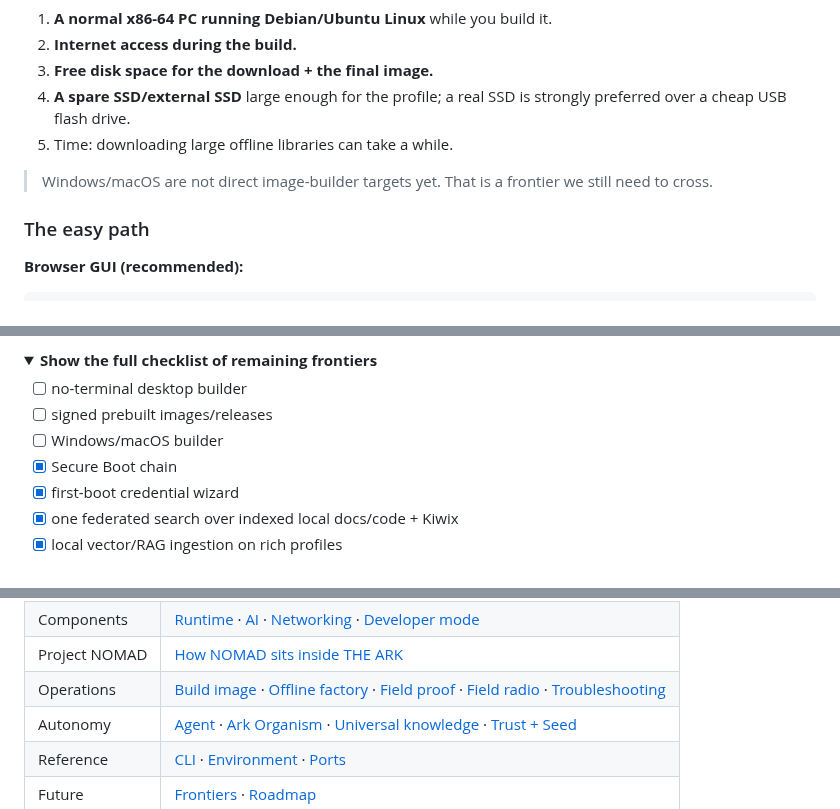
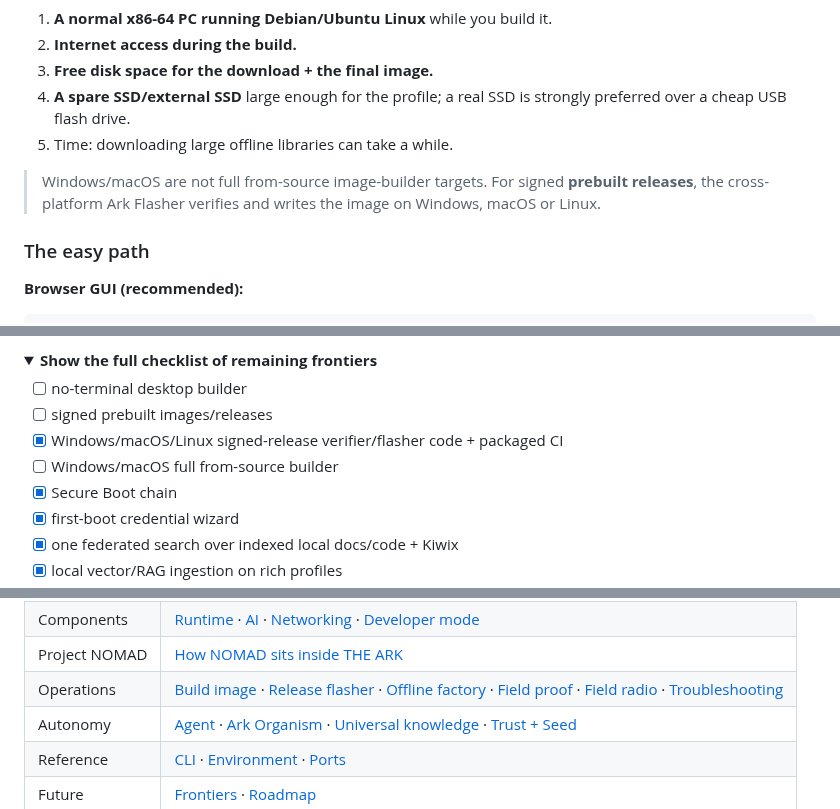
Before and after one commit to jandromani/endoftheworld, a Markdown page: README.md, 3 parts joined by grey strips. GitHub-like rendering; folded sections open.

Commit message:
Document cross-platform signed release flashing path

```diff
--- a/README.md
+++ b/README.md
@@ -72,7 +73,7 @@ You need:
 4. **A spare SSD/external SSD** large enough for the profile; a real SSD is strongly preferred over a cheap USB flash drive.
 5. Time: downloading large offline libraries can take a while.
 
-> Windows/macOS are not direct image-builder targets yet. That is a frontier we still need to cross.
+> Windows/macOS are not full from-source image-builder targets. For signed **prebuilt releases**, the cross-platform Ark Flasher verifies and writes the image on Windows, macOS or Linux.
 
 ### The easy path
 
@@ -394,7 +395,8 @@ Instead of hiding 17 loose TODOs in this README, the remaining work is organized
 
 - [ ] no-terminal desktop builder
 - [ ] signed prebuilt images/releases
-- [ ] Windows/macOS builder
+- [x] Windows/macOS/Linux signed-release verifier/flasher code + packaged CI
+- [ ] Windows/macOS full from-source builder
 - [x] Secure Boot chain
 - [x] first-boot credential wizard
 - [x] one federated search over indexed local docs/code + Kiwix
@@ -494,7 +496,7 @@ make nomad-ai-coder
 | Trust | [Trust & verification](docs/trust-and-verification.md) · [Release runbook](docs/guides/RELEASE.md) · [Security](SECURITY.md) |
 | Components | [Runtime](docs/runtime-services.md) · [AI](docs/ai.md) · [Networking](docs/networking.md) · [Developer mode](docs/developer-mode.md) |
 | Project NOMAD | [How NOMAD sits inside THE ARK](docs/project-nomad.md) |
-| Operations | [Build image](docs/guides/build-image.md) · [Offline factory](docs/guides/OFFLINE-FACTORY.md) · [Field proof](docs/guides/FIELD-PROOF.md) · [Field radio](docs/guides/FIELD-RADIO.md) · [Troubleshooting](docs/guides/troubleshooting.md) |
+| Operations | [Build image](docs/guides/build-image.md) · [Release flasher](docs/guides/FLASHER.md) · [Offline factory](docs/guides/OFFLINE-FACTORY.md) · [Field proof](docs/guides/FIELD-PROOF.md) · [Field radio](docs/guides/FIELD-RADIO.md) · [Troubleshooting](docs/guides/troubleshooting.md) |
 | Autonomy | [Agent](docs/AGENT.md) · [Ark Organism](docs/guides/ARK-ORGANISM.md) · [Universal knowledge](docs/guides/UNIVERSAL-KNOWLEDGE.md) · [Trust + Seed](docs/guides/TRUST-SEED.md) |
 | Reference | [CLI](docs/reference/cli.md) · [Environment](docs/reference/environment-variables.md) · [Ports](docs/reference/ports-and-services.md) |
 | Future | [Frontiers](docs/frontiers.md) · [Roadmap](ROADMAP.md) |
```
Also changed, not shown: other parts of README.md (+1 -0 lines).
